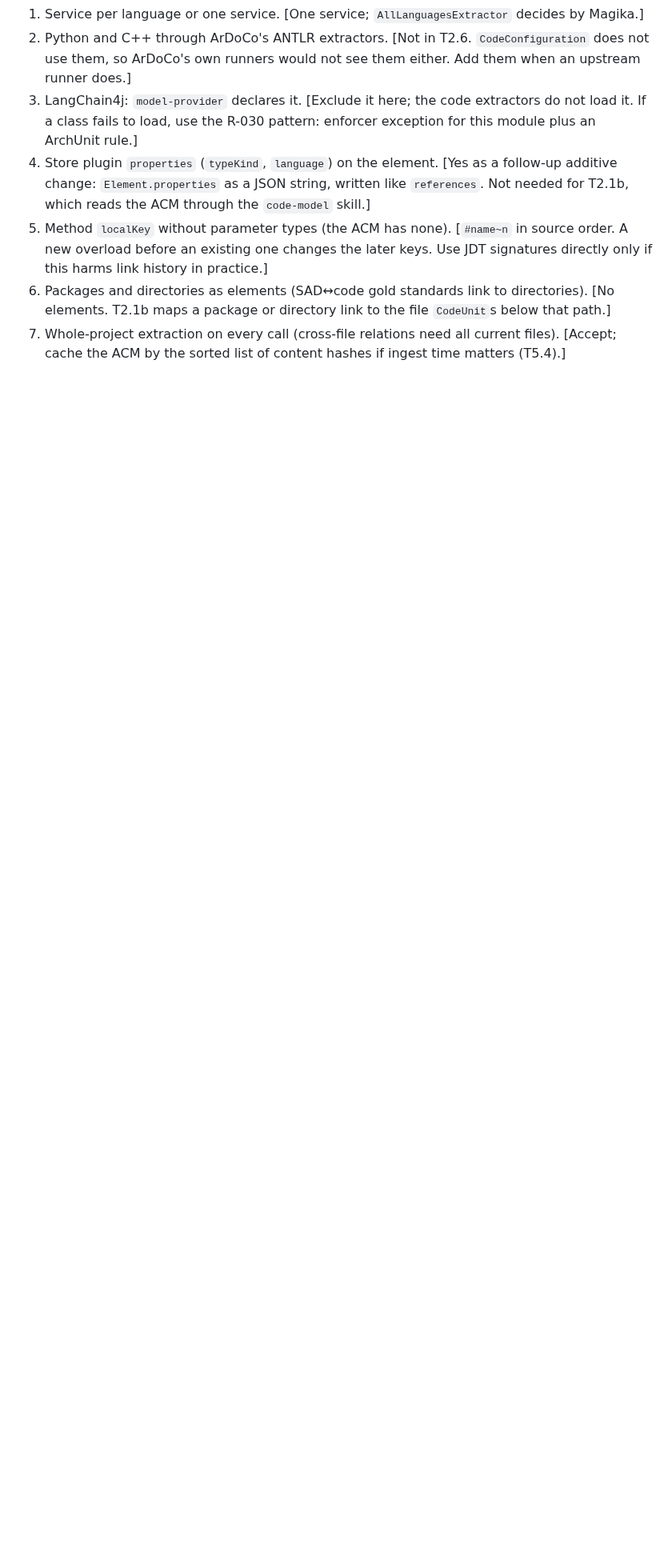
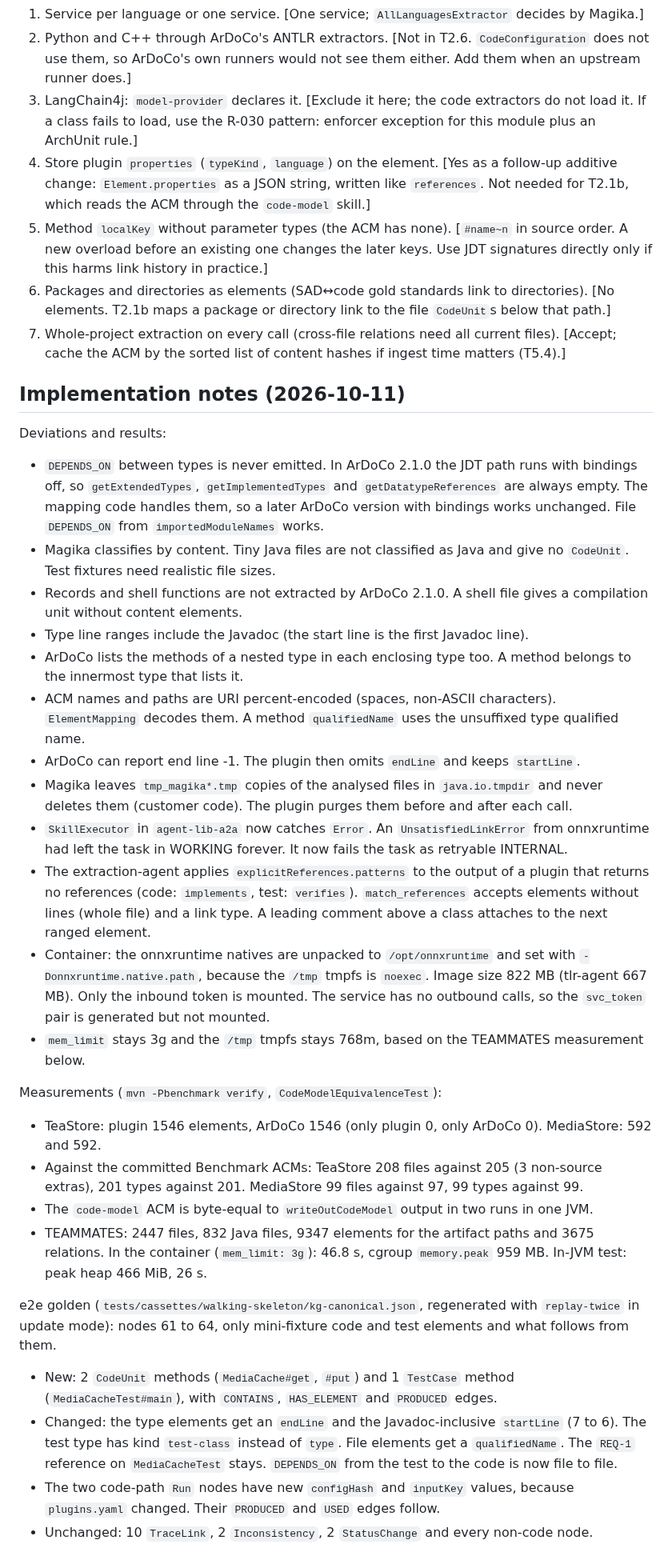
Before and after one commit to ardoco/sandman, a Markdown page: docs/tasks/T2.6-ardoco-code-extraction.md, the part around one of its changes. Shown at 80% size. Drawn GitHub-style; blank space fills up the shorter version.

Commit message:
docs: T2.6 done

```diff
--- a/docs/tasks/T2.6-ardoco-code-extraction.md
+++ b/docs/tasks/T2.6-ardoco-code-extraction.md
@@ -90,3 +90,31 @@ Contract changes in one additive PR first. Java 21, no agent frameworks; LangCha
 5. Method `localKey` without parameter types (the ACM has none). [`#name~n` in source order. A new overload before an existing one changes the later keys. Use JDT signatures directly only if this harms link history in practice.]
 6. Packages and directories as elements (SAD↔code gold standards link to directories). [No elements. T2.1b maps a package or directory link to the file `CodeUnit`s below that path.]
 7. Whole-project extraction on every call (cross-file relations need all current files). [Accept; cache the ACM by the sorted list of content hashes if ingest time matters (T5.4).]
+
+## Implementation notes (2026-10-11)
+
+Deviations and results:
+- `DEPENDS_ON` between types is never emitted. In ArDoCo 2.1.0 the JDT path runs with bindings off, so `getExtendedTypes`, `getImplementedTypes` and `getDatatypeReferences` are always empty. The mapping code handles them, so a later ArDoCo version with bindings works unchanged. File `DEPENDS_ON` from `importedModuleNames` works.
+- Magika classifies by content. Tiny Java files are not classified as Java and give no `CodeUnit`. Test fixtures need realistic file sizes.
+- Records and shell functions are not extracted by ArDoCo 2.1.0. A shell file gives a compilation unit without content elements.
+- Type line ranges include the Javadoc (the start line is the first Javadoc line).
+- ArDoCo lists the methods of a nested type in each enclosing type too. A method belongs to the innermost type that lists it.
+- ACM names and paths are URI percent-encoded (spaces, non-ASCII characters). `ElementMapping` decodes them. A method `qualifiedName` uses the unsuffixed type qualified name.
+- ArDoCo can report end line -1. The plugin then omits `endLine` and keeps `startLine`.
+- Magika leaves `tmp_magika*.tmp` copies of the analysed files in `java.io.tmpdir` and never deletes them (customer code). The plugin purges them before and after each call.
+- `SkillExecutor` in `agent-lib-a2a` now catches `Error`. An `UnsatisfiedLinkError` from onnxruntime had left the task in WORKING forever. It now fails the task as retryable INTERNAL.
+- The extraction-agent applies `explicitReferences.patterns` to the output of a plugin that returns no references (code: `implements`, test: `verifies`). `match_references` accepts elements without lines (whole file) and a link type. A leading comment above a class attaches to the next ranged element.
+- Container: the onnxruntime natives are unpacked to `/opt/onnxruntime` and set with `-Donnxruntime.native.path`, because the `/tmp` tmpfs is `noexec`. Image size 822 MB (tlr-agent 667 MB). Only the inbound token is mounted. The service has no outbound calls, so the `svc_token` pair is generated but not mounted.
+- `mem_limit` stays 3g and the `/tmp` tmpfs stays 768m, based on the TEAMMATES measurement below.
+
+Measurements (`mvn -Pbenchmark verify`, `CodeModelEquivalenceTest`):
+- TeaStore: plugin 1546 elements, ArDoCo 1546 (only plugin 0, only ArDoCo 0). MediaStore: 592 and 592.
+- Against the committed Benchmark ACMs: TeaStore 208 files against 205 (3 non-source extras), 201 types against 201. MediaStore 99 files against 97, 99 types against 99.
+- The `code-model` ACM is byte-equal to `writeOutCodeModel` output in two runs in one JVM.
+- TEAMMATES: 2447 files, 832 Java files, 9347 elements for the artifact paths and 3675 relations. In the container (`mem_limit: 3g`): 46.8 s, cgroup `memory.peak` 959 MB. In-JVM test: peak heap 466 MiB, 26 s.
+
+e2e golden (`tests/cassettes/walking-skeleton/kg-canonical.json`, regenerated with `replay-twice` in update mode): nodes 61 to 64, only mini-fixture code and test elements and what follows from them.
+- New: 2 `CodeUnit` methods (`MediaCache#get`, `#put`) and 1 `TestCase` method (`MediaCacheTest#main`), with `CONTAINS`, `HAS_ELEMENT` and `PRODUCED` edges.
+- Changed: the type elements get an `endLine` and the Javadoc-inclusive `startLine` (7 to 6). The test type has kind `test-class` instead of `type`. File elements get a `qualifiedName`. The `REQ-1` reference on `MediaCacheTest` stays. `DEPENDS_ON` from the test to the code is now file to file.
+- The two code-path `Run` nodes have new `configHash` and `inputKey` values, because `plugins.yaml` changed. Their `PRODUCED` and `USED` edges follow.
+- Unchanged: 10 `TraceLink`, 2 `Inconsistency`, 2 `StatusChange` and every non-code node.
```
Also changed, not shown: other parts of docs/tasks/T2.6-ardoco-code-extraction.md (+1 -1 lines).
